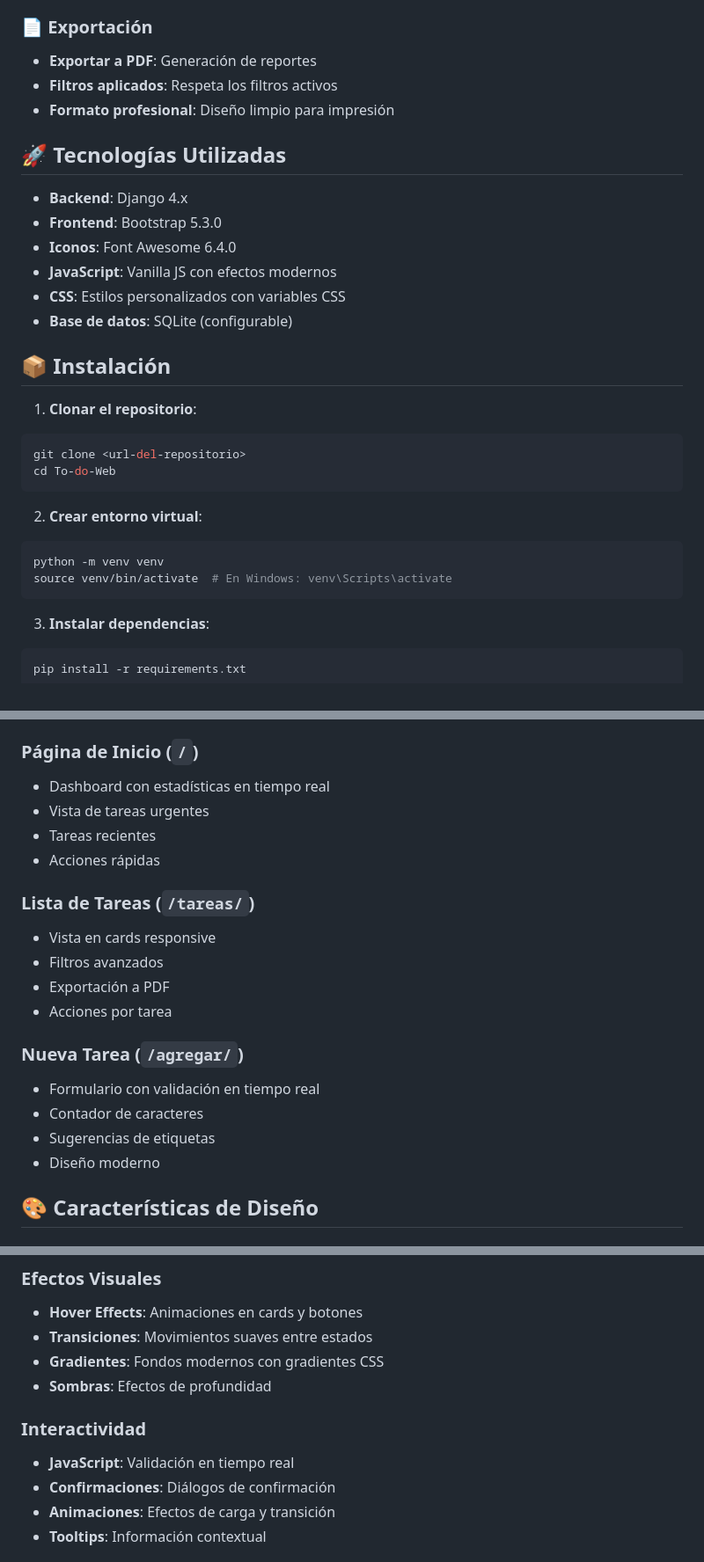
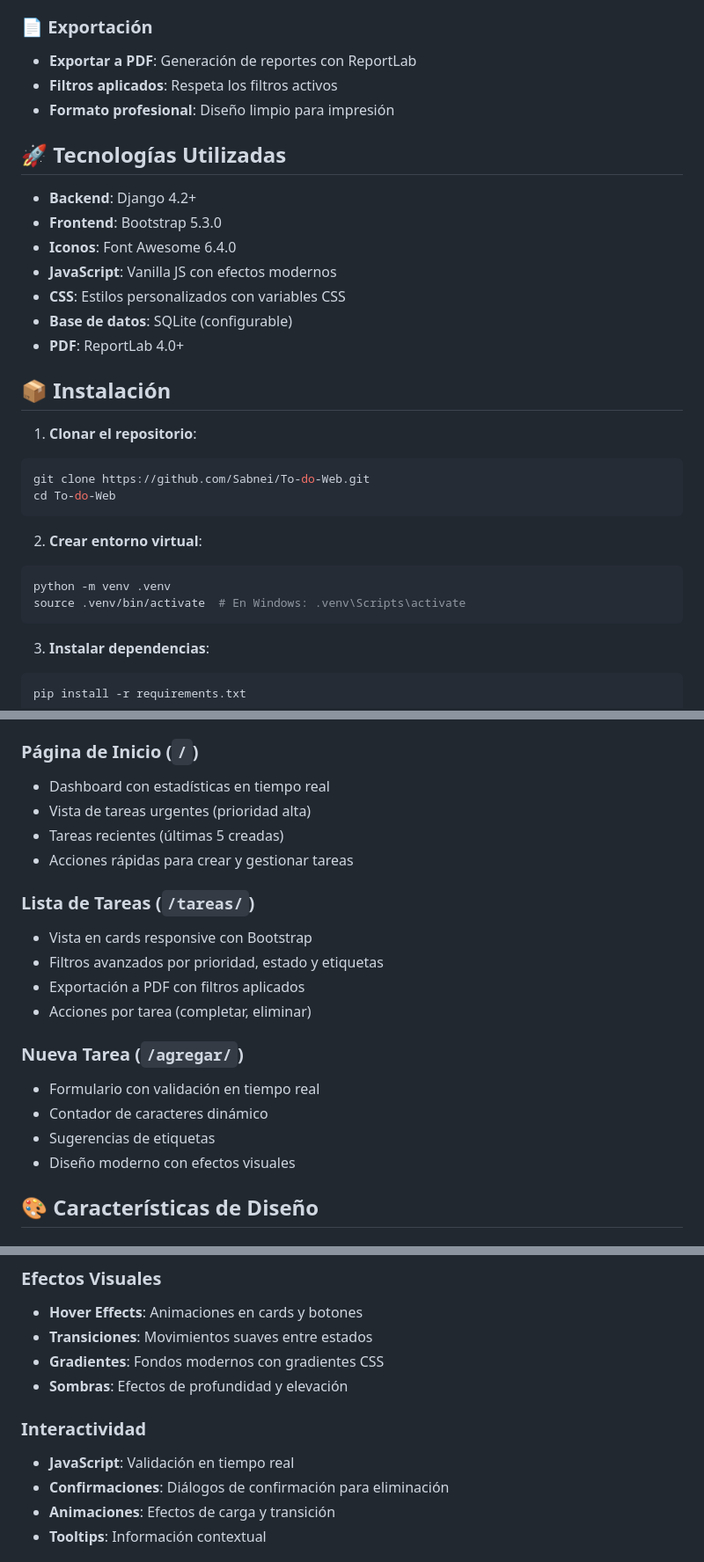
Before and after one commit to Sabnei/To-do-Web, a Markdown page: README.md, 3 parts joined by grey strips. Shown at 88% size. Rendered like a GitHub page.

````diff
--- a/README.md
+++ b/README.md
@@ -33,31 +33,32 @@ Una aplicación web moderna y responsive para gestionar tareas personales y prof
 - **Etiquetas**: Organización por categorías
 
 ### 📄 Exportación
-- **Exportar a PDF**: Generación de reportes
+- **Exportar a PDF**: Generación de reportes con ReportLab
 - **Filtros aplicados**: Respeta los filtros activos
 - **Formato profesional**: Diseño limpio para impresión
 
 ## 🚀 Tecnologías Utilizadas
 
-- **Backend**: Django 4.x
+- **Backend**: Django 4.2+
 - **Frontend**: Bootstrap 5.3.0
 - **Iconos**: Font Awesome 6.4.0
 - **JavaScript**: Vanilla JS con efectos modernos
 - **CSS**: Estilos personalizados con variables CSS
 - **Base de datos**: SQLite (configurable)
+- **PDF**: ReportLab 4.0+
 
 ## 📦 Instalación
 
 1. **Clonar el repositorio**:
 ```bash
-git clone <url-del-repositorio>
+git clone https://github.com/Sabnei/To-do-Web.git
 cd To-do-Web
 ```
 
 2. **Crear entorno virtual**:
 ```bash
-python -m venv venv
-source venv/bin/activate  # En Windows: venv\Scripts\activate
+python -m venv .venv
+source .venv/bin/activate  # En Windows: .venv\Scripts\activate
 ```
 
 3. **Instalar dependencias**:
@@ -91,21 +92,21 @@ http://localhost:8000
 
 ### Página de Inicio (`/`)
 - Dashboard con estadísticas en tiempo real
-- Vista de tareas urgentes
-- Tareas recientes
-- Acciones rápidas
+- Vista de tareas urgentes (prioridad alta)
+- Tareas recientes (últimas 5 creadas)
+- Acciones rápidas para crear y gestionar tareas
 
 ### Lista de Tareas (`/tareas/`)
-- Vista en cards responsive
-- Filtros avanzados
-- Exportación a PDF
-- Acciones por tarea
+- Vista en cards responsive con Bootstrap
+- Filtros avanzados por prioridad, estado y etiquetas
+- Exportación a PDF con filtros aplicados
+- Acciones por tarea (completar, eliminar)
 
 ### Nueva Tarea (`/agregar/`)
 - Formulario con validación en tiempo real
-- Contador de caracteres
+- Contador de caracteres dinámico
 - Sugerencias de etiquetas
-- Diseño moderno
+- Diseño moderno con efectos visuales
 
 ## 🎨 Características de Diseño
 
@@ -118,11 +119,11 @@ http://localhost:8000
 - **Hover Effects**: Animaciones en cards y botones
 - **Transiciones**: Movimientos suaves entre estados
 - **Gradientes**: Fondos modernos con gradientes CSS
-- **Sombras**: Efectos de profundidad
+- **Sombras**: Efectos de profundidad y elevación
 
 ### Interactividad
 - **JavaScript**: Validación en tiempo real
-- **Confirmaciones**: Diálogos de confirmación
+- **Confirmaciones**: Diálogos de confirmación para eliminación
 - **Animaciones**: Efectos de carga y transición
 - **Tooltips**: Información contextual
 
````
Also changed, not shown: other parts of README.md (+51 -21 lines).
